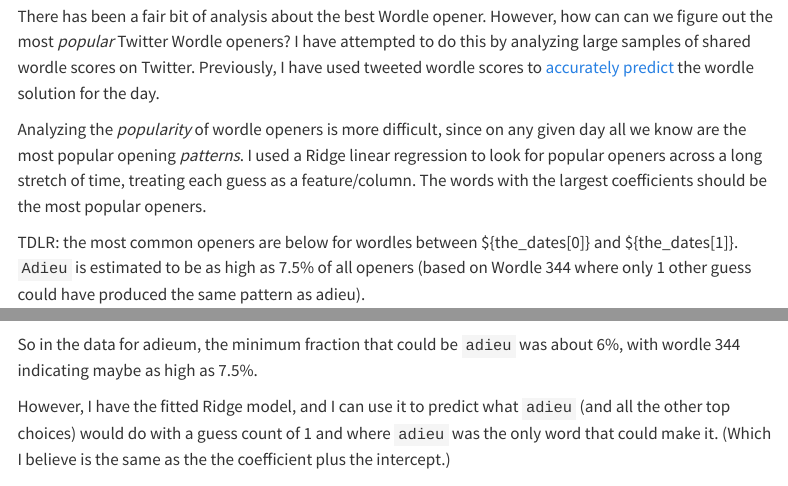
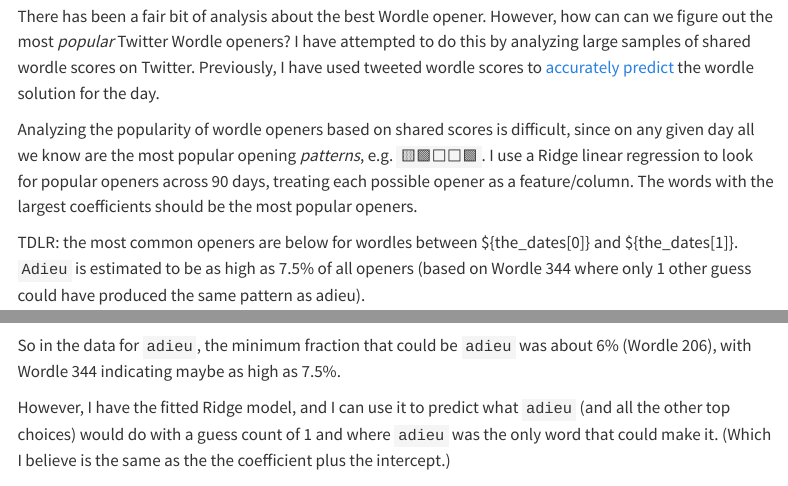
Before and after one commit to astrowonk/TwitterWordle, a Quarto document (openers.qmd): the page in a window 1100 px wide, from 320 px down, and a second part further down, joined at a grey line. Rendered offline with R 4.5, knitr and Pandoc in place of Quarto, with nearby package versions; some code elsewhere in the file could not run offline; menus at the side of the page are left out.

Commit message:
change intro paragraph text

````diff
--- a/openers.qmd
+++ b/openers.qmd
@@ -26,7 +26,7 @@ _This is a [Quarto](https://quarto.org) version of [my original jupyter notebook
 
 There has been a fair bit of analysis about the best Wordle opener. However, how can can we figure out the most _popular_ Twitter Wordle openers? I have attempted to do this by analyzing large samples of shared wordle scores on Twitter. Previously, I have used tweeted wordle scores to [accurately predict](https://twitter.com/thewordlebot/status/1498661373626265600) the wordle solution for the day.
 
-Analyzing the *popularity* of wordle openers is more difficult, since on any given day all we know are the most popular opening _patterns_. I used a Ridge linear regression to look for popular openers across a long stretch of time, treating each guess as a feature/column. The words with the largest coefficients should be the most popular openers.
+Analyzing the popularity of wordle openers based on shared scores is difficult, since on any given day all we know are the most popular opening _patterns_, e.g. `🟨🟩⬜⬜🟩`. I use a Ridge linear regression to look for popular openers across 90 days, treating each possible opener as a feature/column. The words with the largest coefficients should be the most popular openers.
 
 TDLR: the most common openers are below for wordles between ${the_dates[0]} and ${the_dates[1]}. `Adieu` is estimated to be as high as 7.5% of all openers (based on Wordle 344 where only 1 other guess could have produced the same pattern as adieu).
 
@@ -201,7 +201,7 @@ df.query(f'guess == @guess and guess_count < 400 and wordle_num > @lookback_num'
     )
 ```
 
-So in the data for adieum, the minimum fraction that could be `adieu` was about 6%, with wordle 344 indicating maybe as high as 7.5%.
+So in the data for `adieu`, the minimum fraction that could be `adieu` was about 6% (Wordle 206), with Wordle 344 indicating maybe as high as 7.5%.
 
 However, I have the fitted Ridge model, and I can use it to predict what `adieu` (and all the other top choices) would do with a guess count of 1 and where `adieu` was the only word that could make it. (Which I believe is the same as the the coefficient plus the intercept.)
 
````
